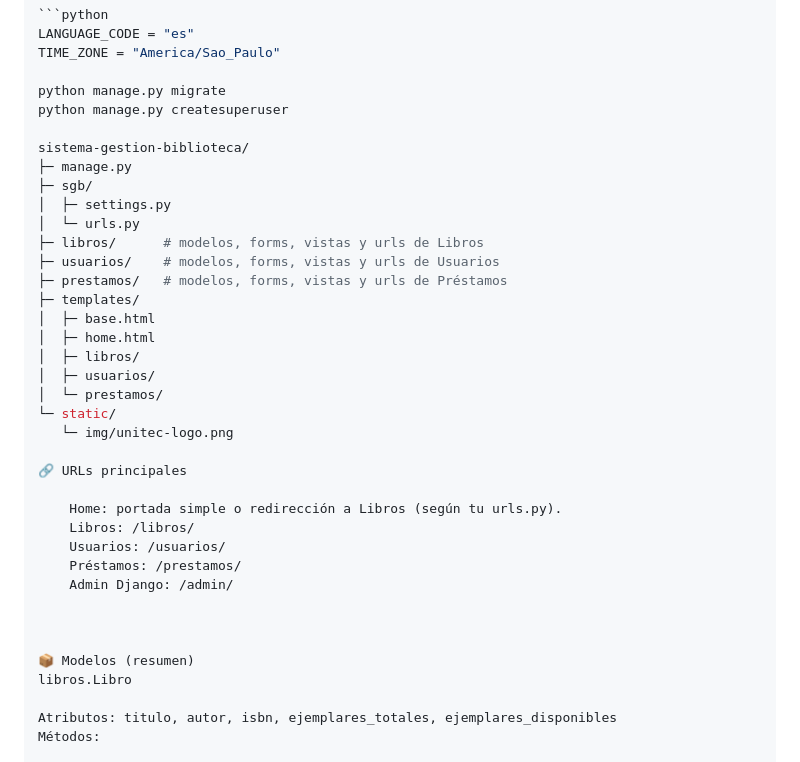
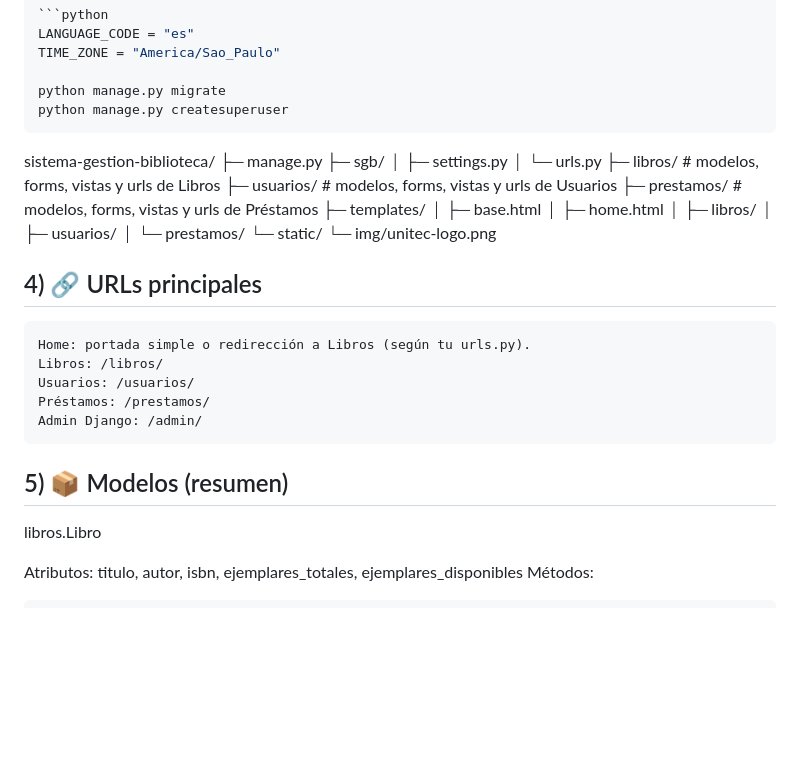
Before and after one commit to developreiloyo/sistema-gestion-biblioteca, a Markdown page: README.md, the part around the change printed below. Rendered like a GitHub page; blank space fills up the shorter version.

````diff
--- a/README.md
+++ b/README.md
@@ -55,6 +55,7 @@ TIME_ZONE = "America/Sao_Paulo"
 
 python manage.py migrate
 python manage.py createsuperuser
+```
 
 sistema-gestion-biblioteca/
 ├─ manage.py
@@ -73,7 +74,7 @@ sistema-gestion-biblioteca/
 └─ static/
    └─ img/unitec-logo.png
 
-🔗 URLs principales
+## 4) 🔗 URLs principales
 
     Home: portada simple o redirección a Libros (según tu urls.py).
     Libros: /libros/
@@ -83,7 +84,7 @@ sistema-gestion-biblioteca/
 
 
 
-📦 Modelos (resumen)
+## 5) 📦 Modelos (resumen)
 libros.Libro
 
 Atributos: titulo, autor, isbn, ejemplares_totales, ejemplares_disponibles
````
Also changed, not shown: other parts of README.md (+9 -14 lines).
